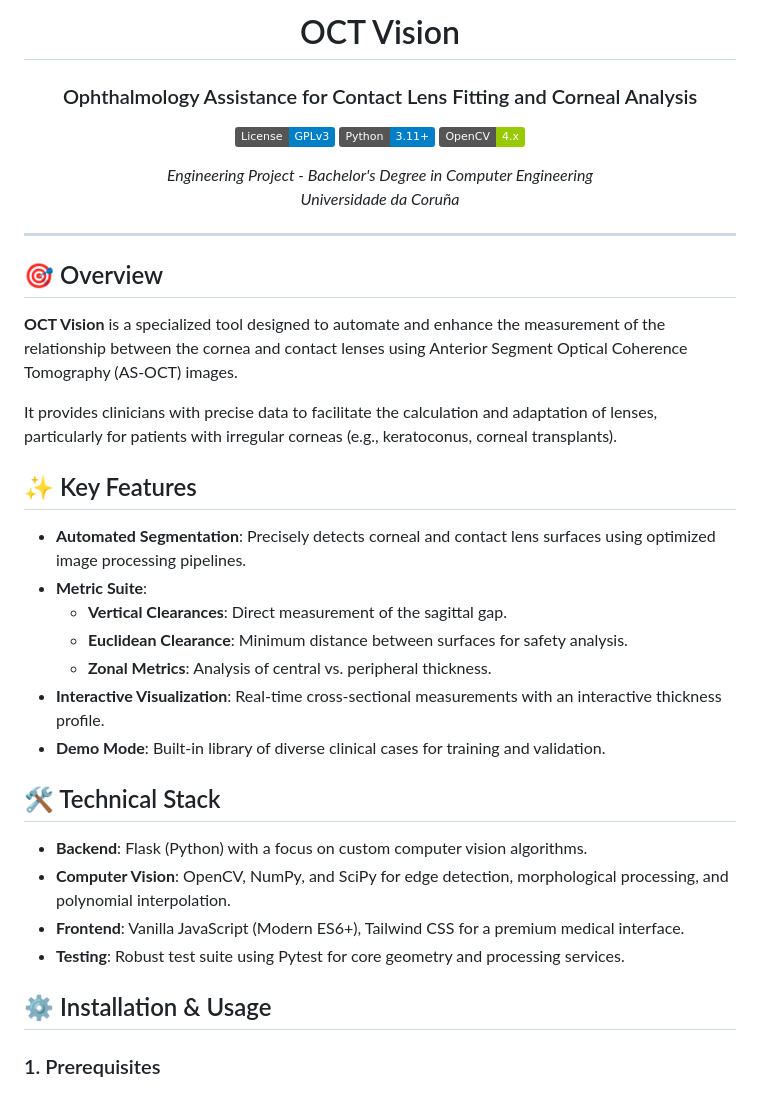
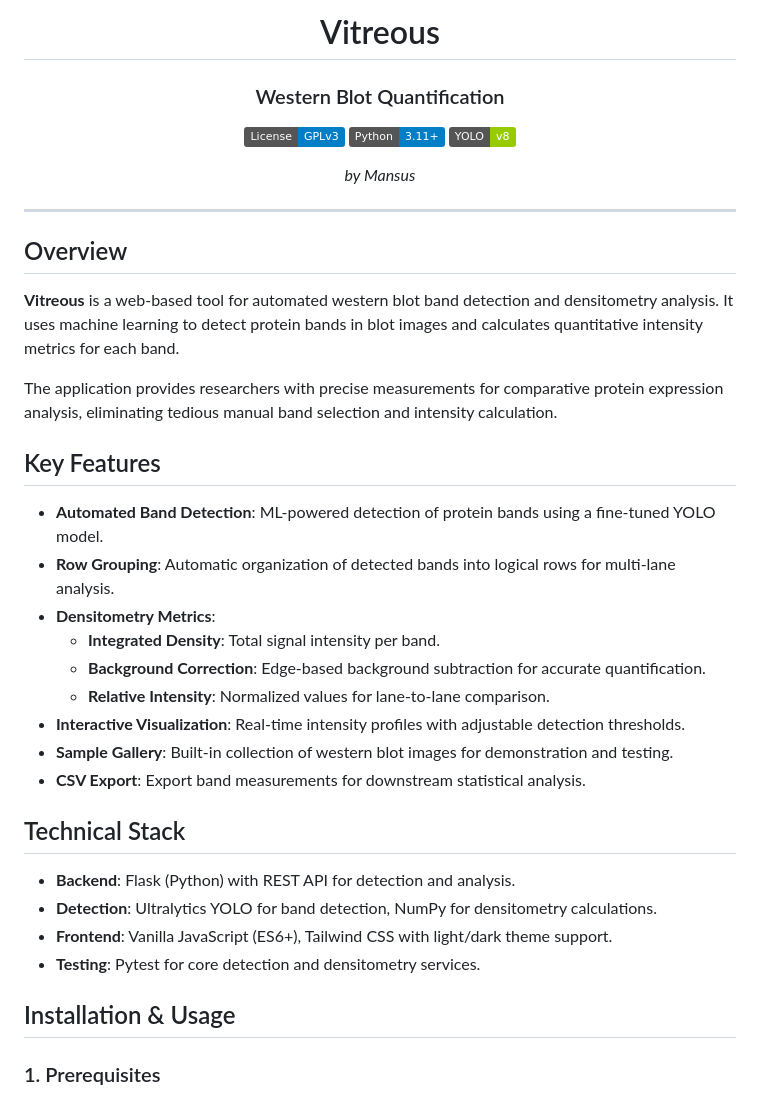
Before and after one commit to nemoNoboru/vitruous, a Markdown page: README.md, the part around one of its changes. GitHub-like rendering; badges without logos.

```diff
--- a/README.md
+++ b/README.md
@@ -4,42 +4,43 @@
 
-# OCT Vision
-### Ophthalmology Assistance for Contact Lens Fitting and Corneal Analysis
+# Vitreous
+### Western Blot Quantification
 
 [![License: GPL v3](https://img.shields.io/badge/License-GPLv3-blue.svg)](https://www.gnu.org/licenses/gpl-3.0)
 [![Python](https://img.shields.io/badge/Python-3.11+-blue.svg)](https://www.python.org/downloads/)
-[![OpenCV](https://img.shields.io/badge/OpenCV-4.x-green.svg)](https://opencv.org/)
+[![YOLO](https://img.shields.io/badge/YOLO-v8-green.svg)](https://docs.ultralytics.com/)
 
-*Engineering Project - Bachelor's Degree in Computer Engineering*
-*Universidade da Coruña*
+*by Mansus*
 
 </div>
 
 ---
 
-## 🎯 Overview
+## Overview
 
-**OCT Vision** is a specialized tool designed to automate and enhance the measurement of the relationship between the cornea and contact lenses using Anterior Segment Optical Coherence Tomography (AS-OCT) images.
+**Vitreous** is a web-based tool for automated western blot band detection and densitometry analysis. It uses machine learning to detect protein bands in blot images and calculates quantitative intensity metrics for each band.
 
-It provides clinicians with precise data to facilitate the calculation and adaptation of lenses, particularly for patients with irregular corneas (e.g., keratoconus, corneal transplants).
+The application provides researchers with precise measurements for comparative protein expression analysis, eliminating tedious manual band selection and intensity calculation.
 
-## ✨ Key Features
+## Key Features
 
-- **Automated Segmentation**: Precisely detects corneal and contact lens surfaces using optimized image processing pipelines.
-- **Metric Suite**:
-    - **Vertical Clearances**: Direct measurement of the sagittal gap.
-    - **Euclidean Clearance**: Minimum distance between surfaces for safety analysis.
-    - **Zonal Metrics**: Analysis of central vs. peripheral thickness.
-- **Interactive Visualization**: Real-time cross-sectional measurements with an interactive thickness profile.
-- **Demo Mode**: Built-in library of diverse clinical cases for training and validation.
+- **Automated Band Detection**: ML-powered detection of protein bands using a fine-tuned YOLO model.
+- **Row Grouping**: Automatic organization of detected bands into logical rows for multi-lane analysis.
+- **Densitometry Metrics**:
+    - **Integrated Density**: Total signal intensity per band.
+    - **Background Correction**: Edge-based background subtraction for accurate quantification.
+    - **Relative Intensity**: Normalized values for lane-to-lane comparison.
+- **Interactive Visualization**: Real-time intensity profiles with adjustable detection thresholds.
+- **Sample Gallery**: Built-in collection of western blot images for demonstration and testing.
+- **CSV Export**: Export band measurements for downstream statistical analysis.
 
-## 🛠️ Technical Stack
+## Technical Stack
 
-- **Backend**: Flask (Python) with a focus on custom computer vision algorithms.
-- **Computer Vision**: OpenCV, NumPy, and SciPy for edge detection, morphological processing, and polynomial interpolation.
-- **Frontend**: Vanilla JavaScript (Modern ES6+), Tailwind CSS for a premium medical interface.
-- **Testing**: Robust test suite using Pytest for core geometry and processing services.
+- **Backend**: Flask (Python) with REST API for detection and analysis.
+- **Detection**: Ultralytics YOLO for band detection, NumPy for densitometry calculations.
+- **Frontend**: Vanilla JavaScript (ES6+), Tailwind CSS with light/dark theme support.
+- **Testing**: Pytest for core detection and densitometry services.
 
-## ⚙️ Installation & Usage
+## Installation & Usage
 
 ### 1. Prerequisites
 - Python 3.11+
```
Also changed, not shown: other parts of README.md (+11 -13 lines).
